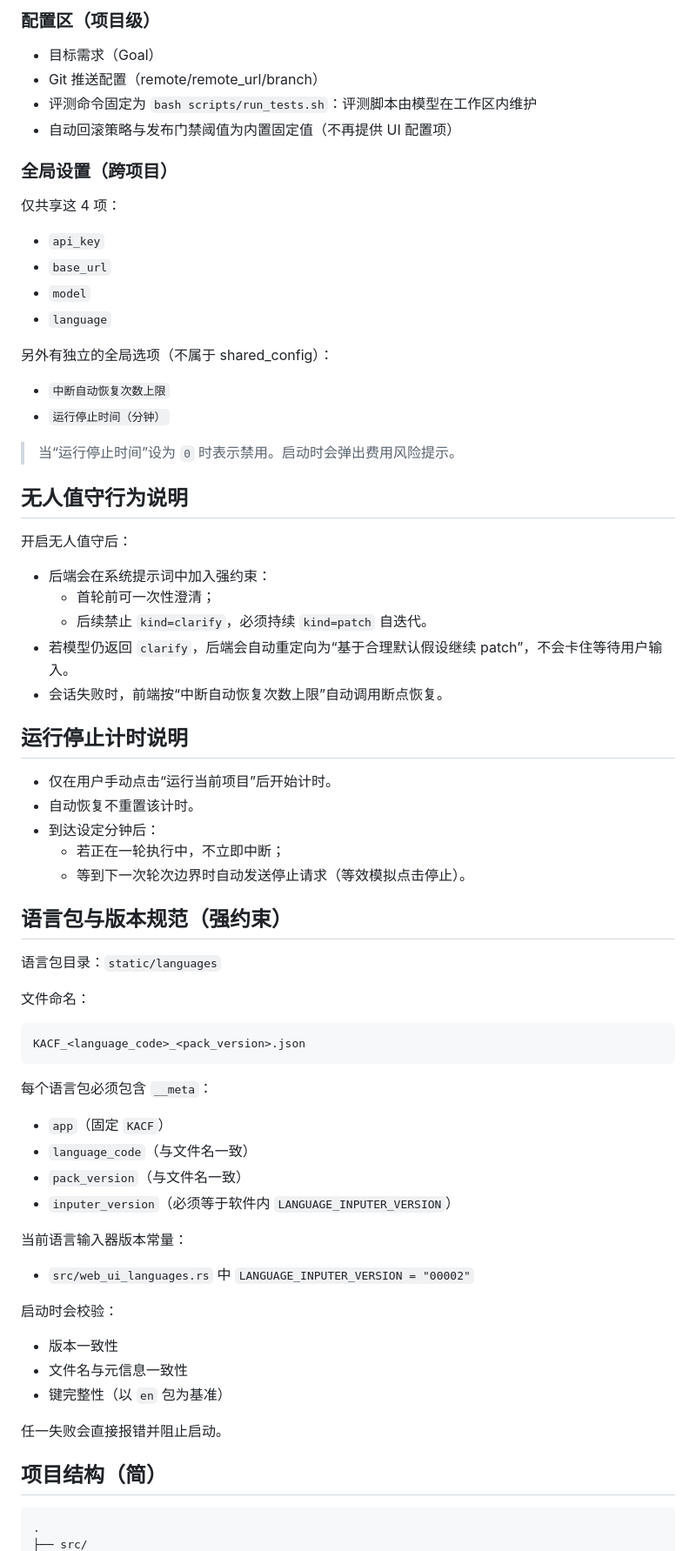
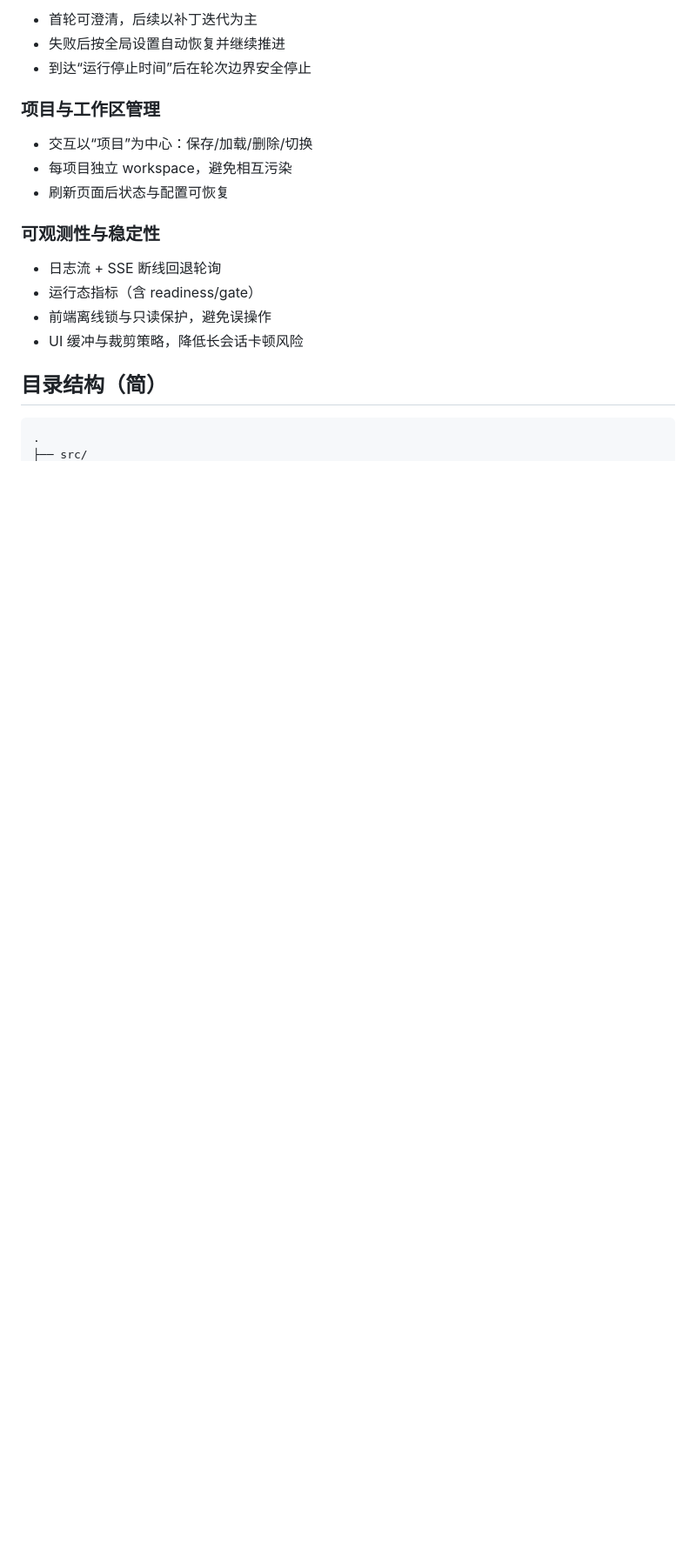
Before and after one commit to kinogram/kacf, a Markdown page: README.md, the part around one of its changes. Shown at 87% size. Drawn GitHub-style; blank space fills up the shorter version.

````diff
--- a/README.md
+++ b/README.md
@@ -53,75 +74,22 @@ http://localhost:8080
 
-### 配置区（项目级）
+- 首轮可澄清，后续以补丁迭代为主
+- 失败后按全局设置自动恢复并继续推进
+- 到达“运行停止时间”后在轮次边界安全停止
 
-- 目标需求（Goal）
-- Git 推送配置（remote/remote_url/branch）
-- 评测命令固定为 `bash scripts/run_tests.sh`：评测脚本由模型在工作区内维护
-- 自动回滚策略与发布门禁阈值为内置固定值（不再提供 UI 配置项）
+### 项目与工作区管理
 
-### 全局设置（跨项目）
+- 交互以“项目”为中心：保存/加载/删除/切换
+- 每项目独立 workspace，避免相互污染
+- 刷新页面后状态与配置可恢复
 
-仅共享这 4 项：
+### 可观测性与稳定性
 
-- `api_key`
-- `base_url`
-- `model`
-- `language`
+- 日志流 + SSE 断线回退轮询
+- 运行态指标（含 readiness/gate）
+- 前端离线锁与只读保护，避免误操作
+- UI 缓冲与裁剪策略，降低长会话卡顿风险
 
-另外有独立的全局选项（不属于 shared_config）：
-
-- `中断自动恢复次数上限`
-- `运行停止时间（分钟）`
-
-> 当“运行停止时间”设为 `0` 时表示禁用。启动时会弹出费用风险提示。
-
-## 无人值守行为说明
-
-开启无人值守后：
-
-- 后端会在系统提示词中加入强约束：
-  - 首轮前可一次性澄清；
-  - 后续禁止 `kind=clarify`，必须持续 `kind=patch` 自迭代。
-- 若模型仍返回 `clarify`，后端会自动重定向为“基于合理默认假设继续 patch”，不会卡住等待用户输入。
-- 会话失败时，前端按“中断自动恢复次数上限”自动调用断点恢复。
-
-## 运行停止计时说明
-
-- 仅在用户手动点击“运行当前项目”后开始计时。
-- 自动恢复不重置该计时。
-- 到达设定分钟后：
-  - 若正在一轮执行中，不立即中断；
-  - 等到下一次轮次边界时自动发送停止请求（等效模拟点击停止）。
-
-## 语言包与版本规范（强约束）
-
-语言包目录：`static/languages`
-
-文件命名：
-
-```text
-KACF_<language_code>_<pack_version>.json
-```
-
-每个语言包必须包含 `__meta`：
-
-- `app`（固定 `KACF`）
-- `language_code`（与文件名一致）
-- `pack_version`（与文件名一致）
-- `inputer_version`（必须等于软件内 `LANGUAGE_INPUTER_VERSION`）
-
-当前语言输入器版本常量：
-
-- `src/web_ui_languages.rs` 中 `LANGUAGE_INPUTER_VERSION = "00002"`
-
-启动时会校验：
-
-- 版本一致性
-- 文件名与元信息一致性
-- 键完整性（以 `en` 包为基准）
-
-任一失败会直接报错并阻止启动。
-
-## 项目结构（简）
+## 目录结构（简）
 
 ```text
 .
````
Also changed, not shown: other parts of README.md (+70 -106 lines).
